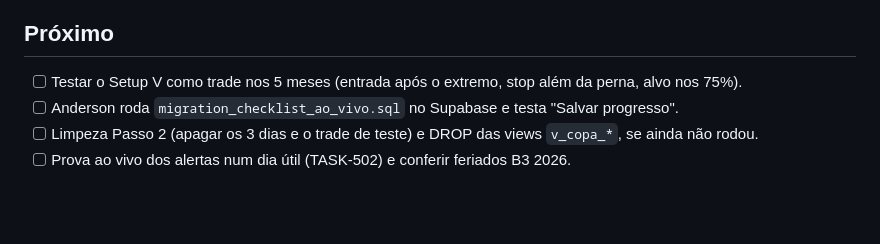
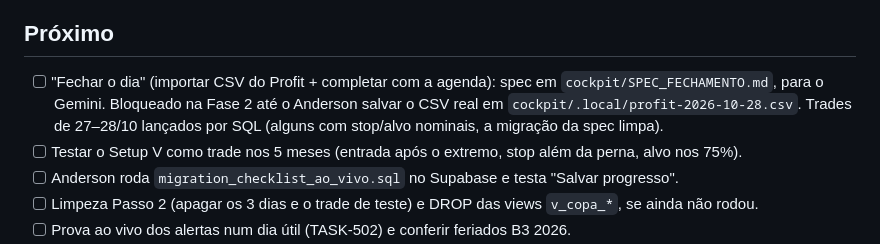
Before and after one commit to dersonn5/TRADINGDASH, a Markdown page: CHECKPOINT.md, the part around the change. Drawn GitHub-style; blank space fills up the shorter version.

Commit message:
docs(cockpit): spec do Fechar o dia (CSV do Profit + agenda) para o Gemini
Co-Authored-By: Claude Opus 5.5 <noreply@anthropic.com>

```diff
--- a/CHECKPOINT.md
+++ b/CHECKPOINT.md
@@ -22,6 +22,10 @@ dessa data (SQL entregue em 20/10; ele roda no Supabase). 19/10: RPP +R$ 360 e 3
 - Calendário de resultados (`/calendario`) — prova: `npx tsx scripts/verify.ts` (outubro/2026 com 5 semanas, feriado 12/10, dias com trade somando pnl e R, semana e total batendo, PF/WR nulos em zero trades/perdas, total de setembro demo idêntico à Visão Geral); verificação no navegador em `/calendario?demo=1` com navegação de mês, clique para detalhar trades do dia (03/09 com +R$ 910 batendo com a célula), responsivo sem rolagem horizontal em 1440px e 900px, temas claro/escuro e barra lateral retrátil; `npm run build` limpo (exit 0).
 
 ## Próximo
+- [ ] "Fechar o dia" (importar CSV do Profit + completar com a agenda): spec em
+      `cockpit/SPEC_FECHAMENTO.md`, para o Gemini. Bloqueado na Fase 2 até o Anderson salvar o CSV
+      real em `cockpit/.local/profit-2026-10-28.csv`. Trades de 27–28/10 lançados por SQL (alguns com
+      stop/alvo nominais, a migração da spec limpa).
 - [ ] Testar o Setup V como trade nos 5 meses (entrada após o extremo, stop além da perna, alvo nos 75%).
 - [ ] Anderson roda `migration_checklist_ao_vivo.sql` no Supabase e testa "Salvar progresso".
 - [ ] Limpeza Passo 2 (apagar os 3 dias e o trade de teste) e DROP das views `v_copa_*`,
```
Also changed, not shown: cockpit/SPEC_FECHAMENTO.md (added, +329 -0 lines).
